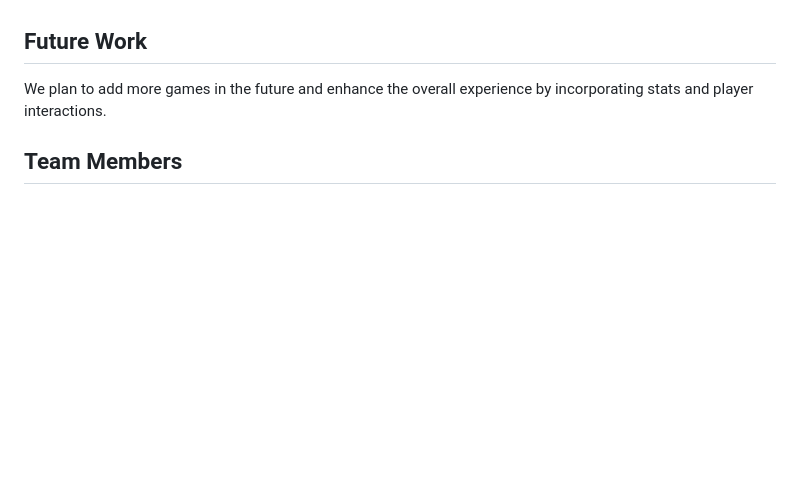
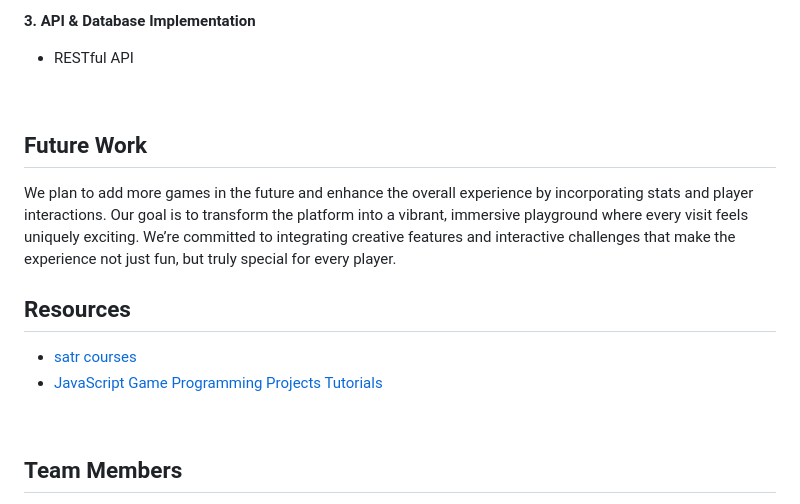
Before and after one commit to raghadsultansh/la3bon, a Markdown page: README.md, the part around the change printed below. GitHub-like rendering; blank space fills up the shorter version.

```diff
--- a/README.md
+++ b/README.md
@@ -26,7 +71,16 @@ cd la3bon
 
+**3. API & Database Implementation**
+   * RESTful API
+<br>
 
 ## Future Work
-We plan to add more games in the future and enhance the overall experience by incorporating stats and player interactions.
+We plan to add more games in the future and enhance the overall experience by incorporating stats and player interactions. Our goal is to transform the platform into a vibrant, immersive playground where every visit feels uniquely exciting. We’re committed to integrating creative features and interactive challenges that make the experience not just fun, but truly special for every player.
+<br>
+
+## Resources
+* [satr courses](https://satr.codes/all-courses)
+* [JavaScript Game Programming Projects Tutorials](https://youtube.com/playlist?list=PLnKe36F30Y4bLhA-st9sC4ZthyV7nsL2Q&si=Ehk9SUPNKCNlEY5b)
+<br>
 
 ## Team Members
 * [Raghad Alshanar](https://github.com/raghadsultansh)
```
Also changed, not shown: other parts of README.md (+51 -6 lines), readme-assets/Flowchart.png (added), readme-assets/about-us_page.png (added), readme-assets/game-list_page.png (added), readme-assets/homepage.jpg (added), readme-assets/profile_page.jpg (added).
